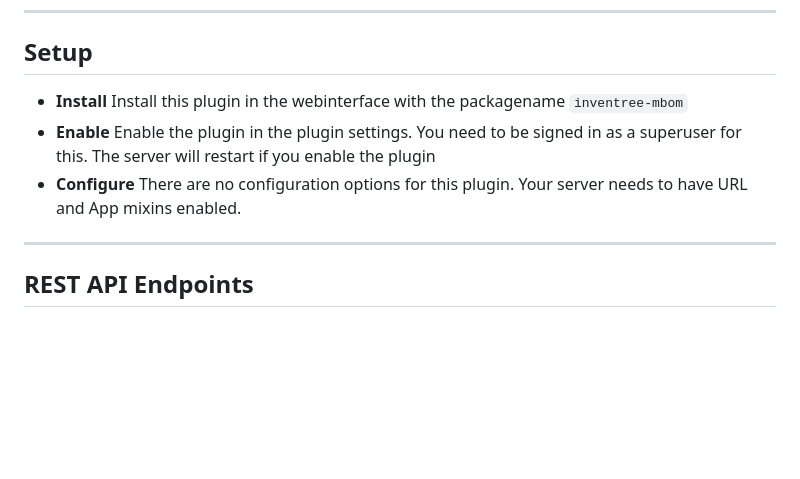
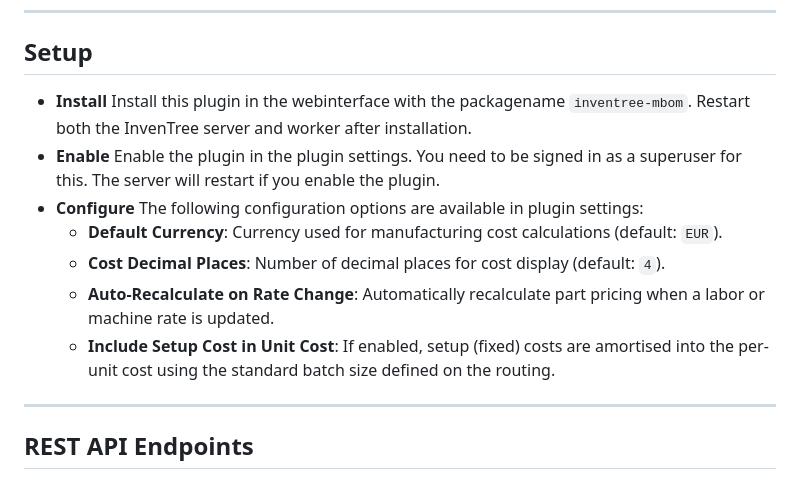
Before and after one commit to 0neShot/inventree-mbom, a Markdown page: README.md, the part around the change. Drawn GitHub-style; blank space fills up the shorter version.

Commit message:
Docs: Update Setup section with configuration options and restart instructions

```diff
--- a/README.md
+++ b/README.md
@@ -65,9 +65,13 @@ When a `LaborRate` or `MachineCenter` hourly rate is updated, Django `post_save`
 
 ## Setup
 
-* **Install** Install this plugin in the webinterface with the packagename `inventree-mbom`
-* **Enable** Enable the plugin in the plugin settings. You need to be signed in as a superuser for this. The server will restart if you enable the plugin
-* **Configure** There are no configuration options for this plugin. Your server needs to have URL and App mixins enabled.
+* **Install** Install this plugin in the webinterface with the packagename `inventree-mbom`. Restart both the InvenTree server and worker after installation.
+* **Enable** Enable the plugin in the plugin settings. You need to be signed in as a superuser for this. The server will restart if you enable the plugin.
+* **Configure** The following configuration options are available in plugin settings:
+  * **Default Currency**: Currency used for manufacturing cost calculations (default: `EUR`).
+  * **Cost Decimal Places**: Number of decimal places for cost display (default: `4`).
+  * **Auto-Recalculate on Rate Change**: Automatically recalculate part pricing when a labor or machine rate is updated.
+  * **Include Setup Cost in Unit Cost**: If enabled, setup (fixed) costs are amortised into the per-unit cost using the standard batch size defined on the routing.
 
 ---
 
```
